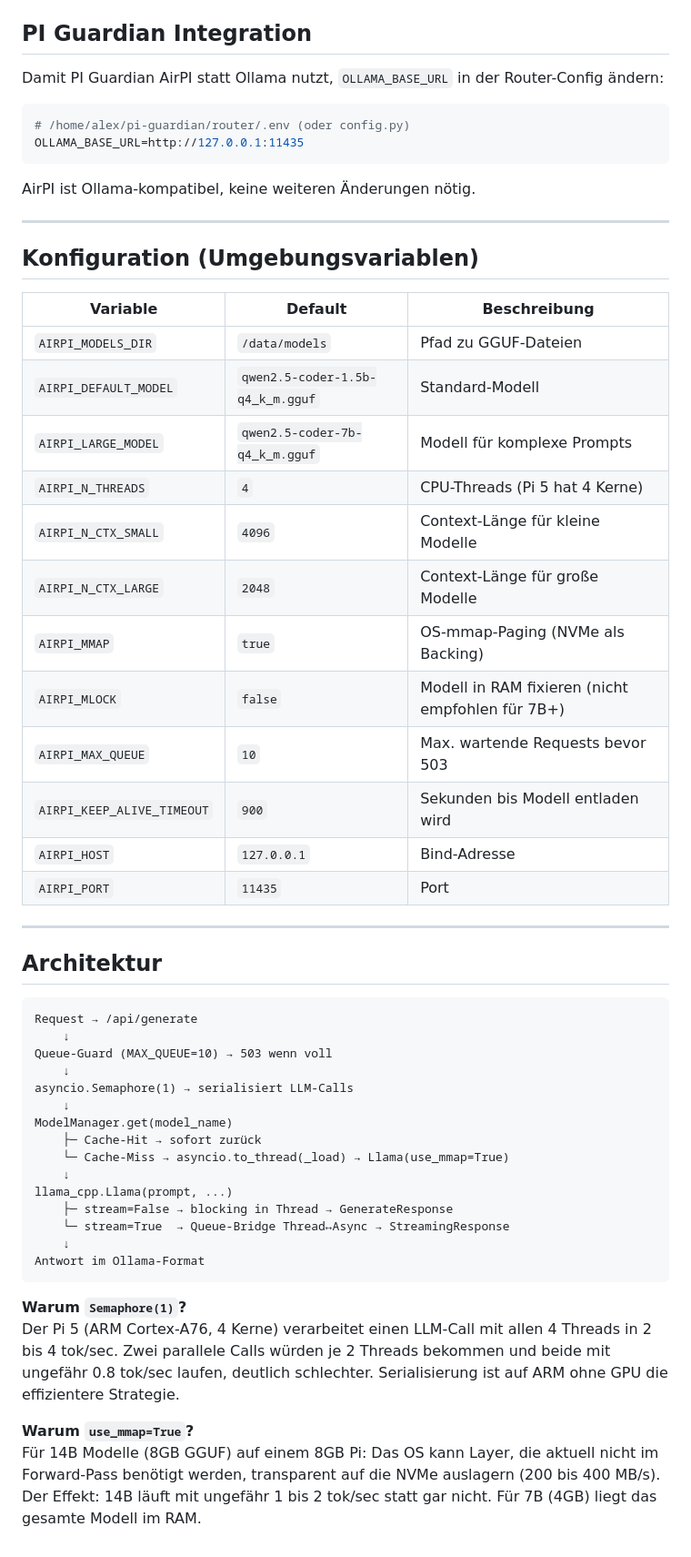
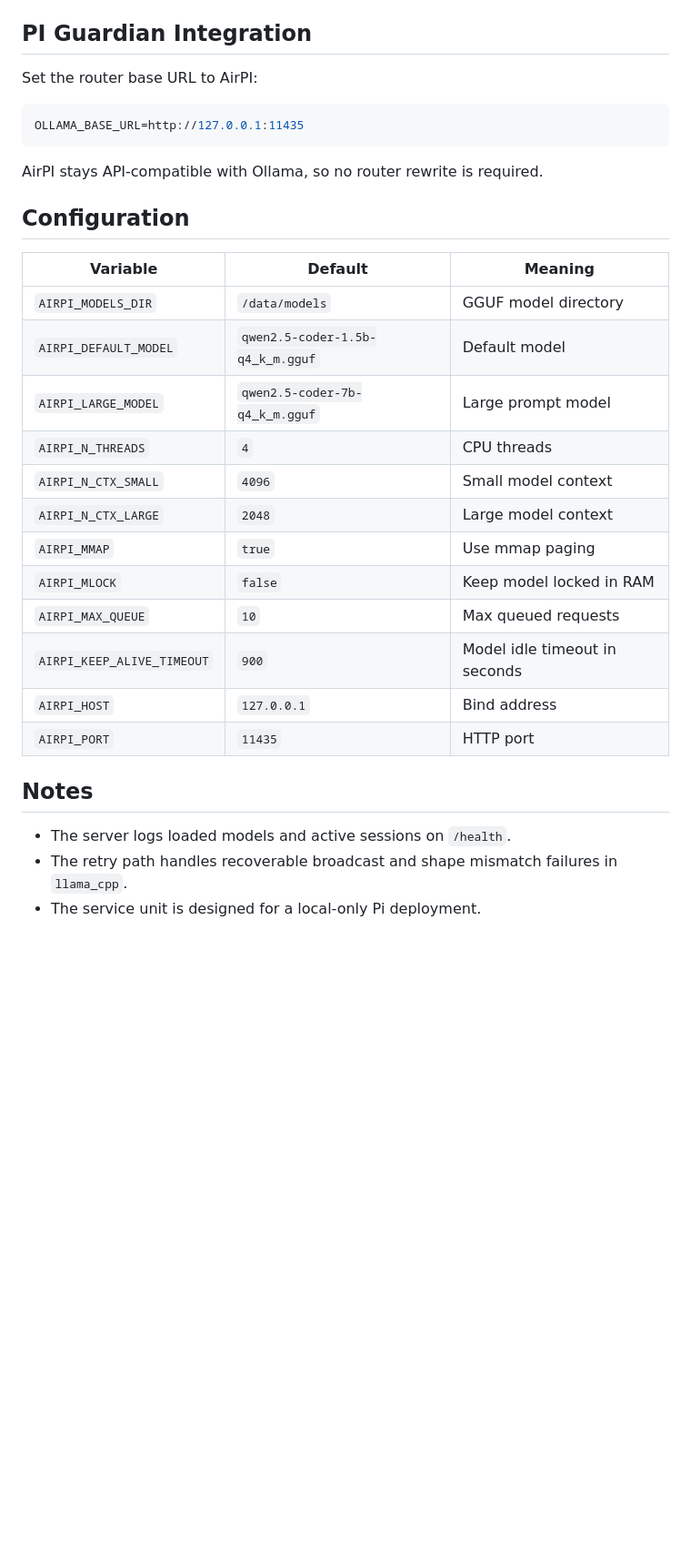
Before and after one commit to CyberG3niusIT/AirPI, a Markdown page: README.md, the part around one of its changes. Shown at 91% size. Drawn GitHub-style; blank space fills up the shorter version.

Commit message:
docs: redesign AirPI readme

````diff
--- a/README.md
+++ b/README.md
@@ -129,58 +143,33 @@ curl -X POST http://localhost:11435/api/generate \
 
 ## PI Guardian Integration
 
-Damit PI Guardian AirPI statt Ollama nutzt, `OLLAMA_BASE_URL` in der Router-Config ändern:
+Set the router base URL to AirPI:
 
 ```bash
-# /home/alex/pi-guardian/router/.env (oder config.py)
 OLLAMA_BASE_URL=http://127.0.0.1:11435
 ```
 
-AirPI ist Ollama-kompatibel, keine weiteren Änderungen nötig.
+AirPI stays API-compatible with Ollama, so no router rewrite is required.
 
----
+## Configuration
 
-## Konfiguration (Umgebungsvariablen)
+| Variable | Default | Meaning |
+| --- | --- | --- |
+| `AIRPI_MODELS_DIR` | `/data/models` | GGUF model directory |
+| `AIRPI_DEFAULT_MODEL` | `qwen2.5-coder-1.5b-q4_k_m.gguf` | Default model |
+| `AIRPI_LARGE_MODEL` | `qwen2.5-coder-7b-q4_k_m.gguf` | Large prompt model |
+| `AIRPI_N_THREADS` | `4` | CPU threads |
+| `AIRPI_N_CTX_SMALL` | `4096` | Small model context |
+| `AIRPI_N_CTX_LARGE` | `2048` | Large model context |
+| `AIRPI_MMAP` | `true` | Use mmap paging |
+| `AIRPI_MLOCK` | `false` | Keep model locked in RAM |
+| `AIRPI_MAX_QUEUE` | `10` | Max queued requests |
+| `AIRPI_KEEP_ALIVE_TIMEOUT` | `900` | Model idle timeout in seconds |
+| `AIRPI_HOST` | `127.0.0.1` | Bind address |
+| `AIRPI_PORT` | `11435` | HTTP port |
 
-| Variable | Default | Beschreibung |
-|----------|---------|-------------|
-| `AIRPI_MODELS_DIR` | `/data/models` | Pfad zu GGUF-Dateien |
-| `AIRPI_DEFAULT_MODEL` | `qwen2.5-coder-1.5b-q4_k_m.gguf` | Standard-Modell |
-| `AIRPI_LARGE_MODEL` | `qwen2.5-coder-7b-q4_k_m.gguf` | Modell für komplexe Prompts |
-| `AIRPI_N_THREADS` | `4` | CPU-Threads (Pi 5 hat 4 Kerne) |
-| `AIRPI_N_CTX_SMALL` | `4096` | Context-Länge für kleine Modelle |
-| `AIRPI_N_CTX_LARGE` | `2048` | Context-Länge für große Modelle |
-| `AIRPI_MMAP` | `true` | OS-mmap-Paging (NVMe als Backing) |
-| `AIRPI_MLOCK` | `false` | Modell in RAM fixieren (nicht empfohlen für 7B+) |
-| `AIRPI_MAX_QUEUE` | `10` | Max. wartende Requests bevor 503 |
-| `AIRPI_KEEP_ALIVE_TIMEOUT` | `900` | Sekunden bis Modell entladen wird |
-| `AIRPI_HOST` | `127.0.0.1` | Bind-Adresse |
-| `AIRPI_PORT` | `11435` | Port |
+## Notes
 
----
-
-## Architektur
-
-```
-Request → /api/generate
-    ↓
-Queue-Guard (MAX_QUEUE=10) → 503 wenn voll
-    ↓
-asyncio.Semaphore(1) → serialisiert LLM-Calls
-    ↓
-ModelManager.get(model_name)
-    ├─ Cache-Hit → sofort zurück
-    └─ Cache-Miss → asyncio.to_thread(_load) → Llama(use_mmap=True)
-    ↓
-llama_cpp.Llama(prompt, ...)
-    ├─ stream=False → blocking in Thread → GenerateResponse
-    └─ stream=True  → Queue-Bridge Thread↔Async → StreamingResponse
-    ↓
-Antwort im Ollama-Format
-```
-
-**Warum `Semaphore(1)`?**
-Der Pi 5 (ARM Cortex-A76, 4 Kerne) verarbeitet einen LLM-Call mit allen 4 Threads in 2 bis 4 tok/sec. Zwei parallele Calls würden je 2 Threads bekommen und beide mit ungefähr 0.8 tok/sec laufen, deutlich schlechter. Serialisierung ist auf ARM ohne GPU die effizientere Strategie.
-
-**Warum `use_mmap=True`?**
-Für 14B Modelle (8GB GGUF) auf einem 8GB Pi: Das OS kann Layer, die aktuell nicht im Forward-Pass benötigt werden, transparent auf die NVMe auslagern (200 bis 400 MB/s). Der Effekt: 14B läuft mit ungefähr 1 bis 2 tok/sec statt gar nicht. Für 7B (4GB) liegt das gesamte Modell im RAM.
+- The server logs loaded models and active sessions on `/health`.
+- The retry path handles recoverable broadcast and shape mismatch failures in `llama_cpp`.
+- The service unit is designed for a local-only Pi deployment.
````
Also changed, not shown: other parts of README.md (+74 -60 lines).
